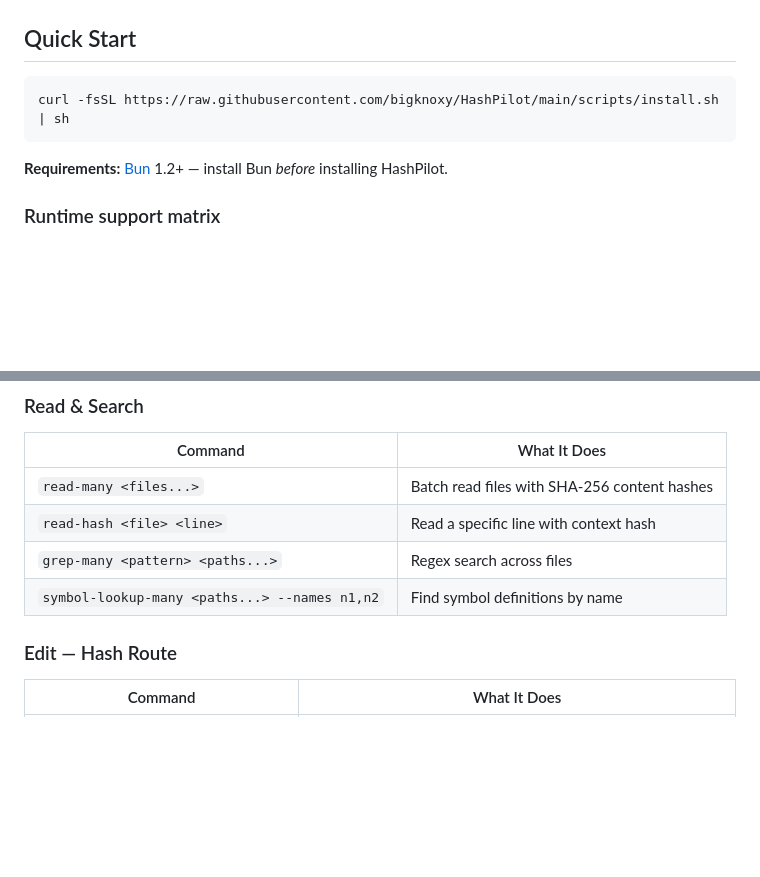
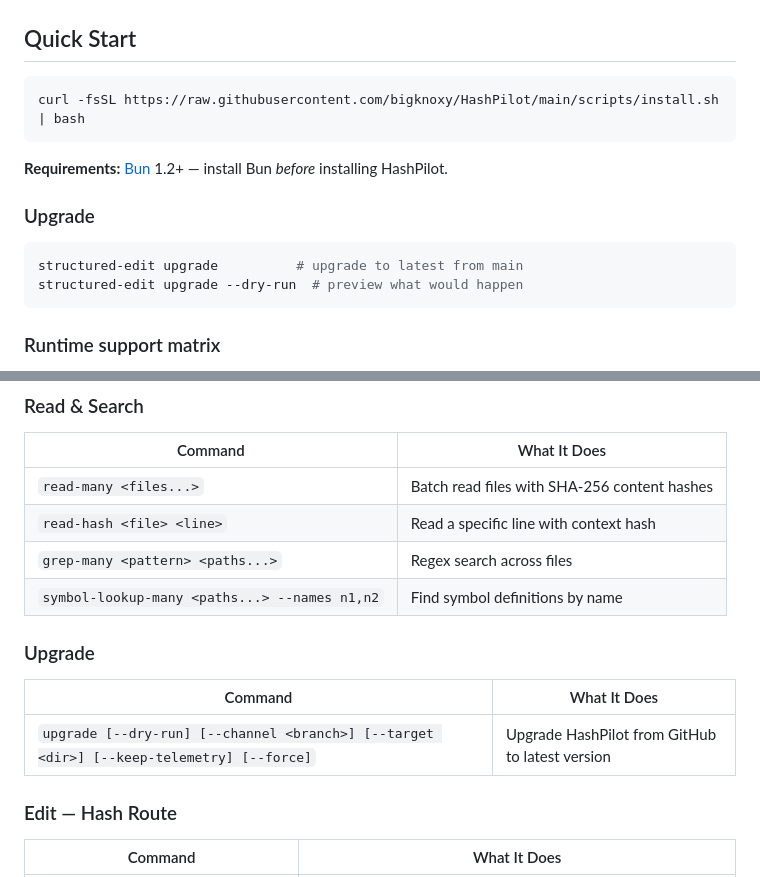
Before and after one commit to bigknoxy/HashPilot, a Markdown page: README.md, 2 parts joined by grey strips. GitHub-like rendering; blank space fills up the shorter version.

Commit message:
docs: add upgrade command to README

````diff
--- a/README.md
+++ b/README.md
@@ -91,10 +91,17 @@ You need reproducible, auditable AI workflows:
 ## Quick Start
 
 ```bash
-curl -fsSL https://raw.githubusercontent.com/bigknoxy/HashPilot/main/scripts/install.sh | sh
+curl -fsSL https://raw.githubusercontent.com/bigknoxy/HashPilot/main/scripts/install.sh | bash
 ```
 
 **Requirements:** [Bun](https://bun.sh) 1.2+ — install Bun *before* installing HashPilot.
+
+### Upgrade
+
+```bash
+structured-edit upgrade          # upgrade to latest from main
+structured-edit upgrade --dry-run  # preview what would happen
+```
 
 ### Runtime support matrix
 
@@ -197,6 +204,12 @@ The router auto-selects. A single `route-edit` command tries AST first, falls ba
 | `read-hash <file> <line>` | Read a specific line with context hash |
 | `grep-many <pattern> <paths...>` | Regex search across files |
 | `symbol-lookup-many <paths...> --names n1,n2` | Find symbol definitions by name |
+
+### Upgrade
+
+| Command | What It Does |
+|---------|-------------|
+| `upgrade [--dry-run] [--channel <branch>] [--target <dir>] [--keep-telemetry] [--force]` | Upgrade HashPilot from GitHub to latest version |
 
 ### Edit — Hash Route
 
````
